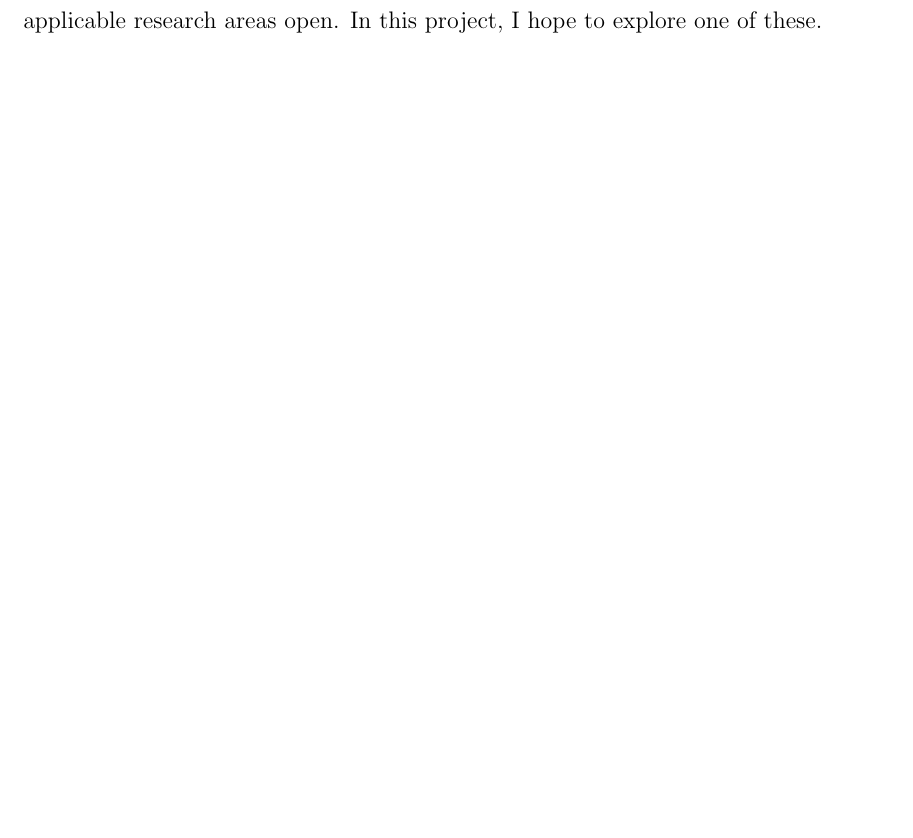
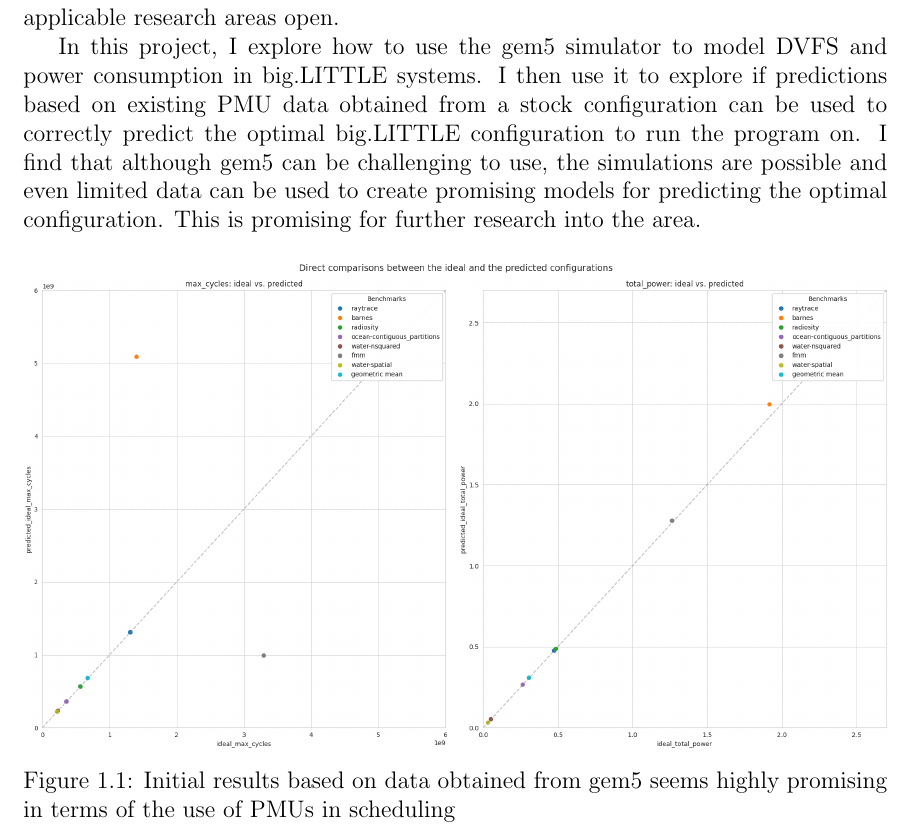
Before and after one commit to CodingCellist/MSci-Project, a LaTeX thesis (02-dissertation/main.tex, which reads 02-dissertation/chapters/introduction.tex): part of page 8 of 78, cut so that both start at the same text, the shorter picture padded with empty space. Compiled offline with pdfLaTeX.

Commit message:
Introduction stronger!

```diff
--- a/02-dissertation/chapters/introduction.tex
+++ b/02-dissertation/chapters/introduction.tex
@@ -28,5 +28,19 @@ built to represent how they affect performance and energy, the scheduler could
 be able to make intelligent decisions based on the dynamic monitoring of both
 task and harware performance. As ARM big.LITTLE, energy awareness, and PMUs are
 only recently beginning to gain attention in the literature, this leaves many
-interesting and highly applicable research areas open. In this project, I hope
-to explore one of these.
+interesting and highly applicable research areas open.
+
+In this project, I explore how to use the gem5 simulator to model DVFS and
+power consumption in big.LITTLE systems. I then use it to explore if
+predictions based on existing PMU data obtained from a stock configuration can
+be used to correctly predict the optimal big.LITTLE configuration to run the
+program on. I find that although gem5 can be challenging to use, the simulations
+are possible and even limited data can be used to create promising models for
+predicting the optimal configuration. This is promising for further research
+into the area.
+\begin{figure}[H]
+    \centering
+    \includegraphics[width=\textwidth]{result-plots/stock-2b2L/system-scatter.png}
+    \caption{Initial results based on data obtained from gem5 seems highly
+             promising in terms of the use of PMUs in scheduling}
+\end{figure}
```
